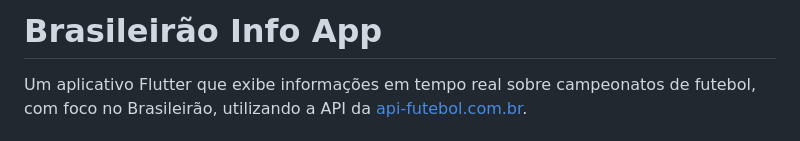
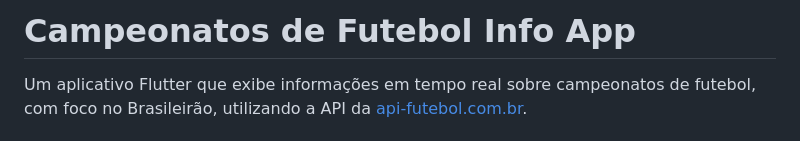
Before and after one commit to DanielBrown1998/api_rest_brasileirao, a Markdown page: README.md, the part around the change printed below. Rendered like a GitHub page.

```diff
--- a/README.md
+++ b/README.md
@@ -1,4 +1,4 @@
-# Brasileirão Info App
+# Campeonatos de Futebol Info App
 
 Um aplicativo Flutter que exibe informações em tempo real sobre campeonatos de futebol, com foco no Brasileirão, utilizando a API da [api-futebol.com.br](https://www.api-futebol.com.br/).
 
```
Also changed, not shown: other parts of README.md (+2 -0 lines).
